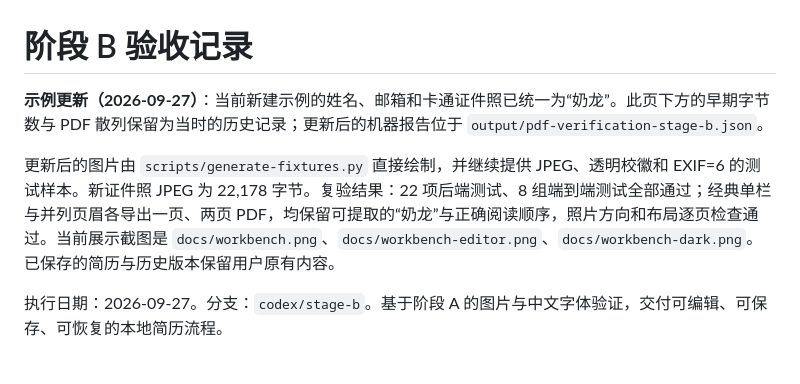
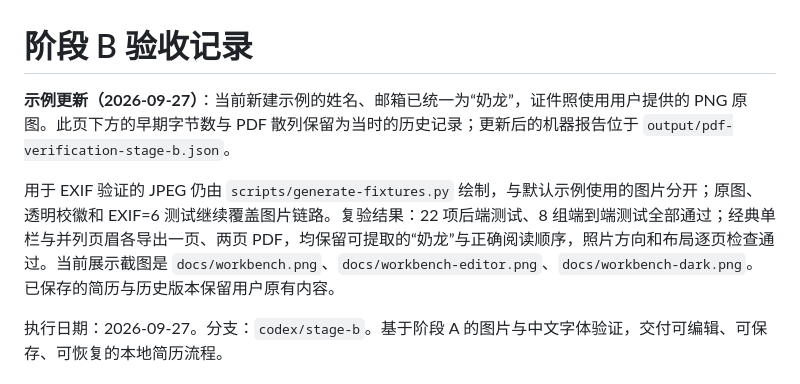
Before and after one commit to MoChiUaena/resume-workbench, a Markdown page: docs/stage-b-verification.md, the part around the change. Rendered like a GitHub page.

```diff
--- a/docs/stage-b-verification.md
+++ b/docs/stage-b-verification.md
@@ -1,8 +1,8 @@
 # 阶段 B 验收记录
 
-**示例更新（2026-09-27）**：当前新建示例的姓名、邮箱和卡通证件照已统一为“奶龙”。此页下方的早期字节数与 PDF 散列保留为当时的历史记录；更新后的机器报告位于 `output/pdf-verification-stage-b.json`。
+**示例更新（2026-09-27）**：当前新建示例的姓名、邮箱已统一为“奶龙”，证件照使用用户提供的 PNG 原图。此页下方的早期字节数与 PDF 散列保留为当时的历史记录；更新后的机器报告位于 `output/pdf-verification-stage-b.json`。
 
-更新后的图片由 `scripts/generate-fixtures.py` 直接绘制，并继续提供 JPEG、透明校徽和 EXIF=6 的测试样本。新证件照 JPEG 为 22,178 字节。复验结果：22 项后端测试、8 组端到端测试全部通过；经典单栏与并列页眉各导出一页、两页 PDF，均保留可提取的“奶龙”与正确阅读顺序，照片方向和布局逐页检查通过。当前展示截图是 `docs/workbench.png`、`docs/workbench-editor.png`、`docs/workbench-dark.png`。已保存的简历与历史版本保留用户原有内容。
+用于 EXIF 验证的 JPEG 仍由 `scripts/generate-fixtures.py` 绘制，与默认示例使用的图片分开；原图、透明校徽和 EXIF=6 测试继续覆盖图片链路。复验结果：22 项后端测试、8 组端到端测试全部通过；经典单栏与并列页眉各导出一页、两页 PDF，均保留可提取的“奶龙”与正确阅读顺序，照片方向和布局逐页检查通过。当前展示截图是 `docs/workbench.png`、`docs/workbench-editor.png`、`docs/workbench-dark.png`。已保存的简历与历史版本保留用户原有内容。
 
 执行日期：2026-09-27。分支：`codex/stage-b`。基于阶段 A 的图片与中文字体验证，交付可编辑、可保存、可恢复的本地简历流程。
 
```
Also changed, not shown: README.md (+2 -2 lines), THIRD_PARTY_NOTICES.md (+3 -1 lines), docs/workbench-dark.png, docs/workbench-editor.png, docs/workbench.png, 5 other files.
